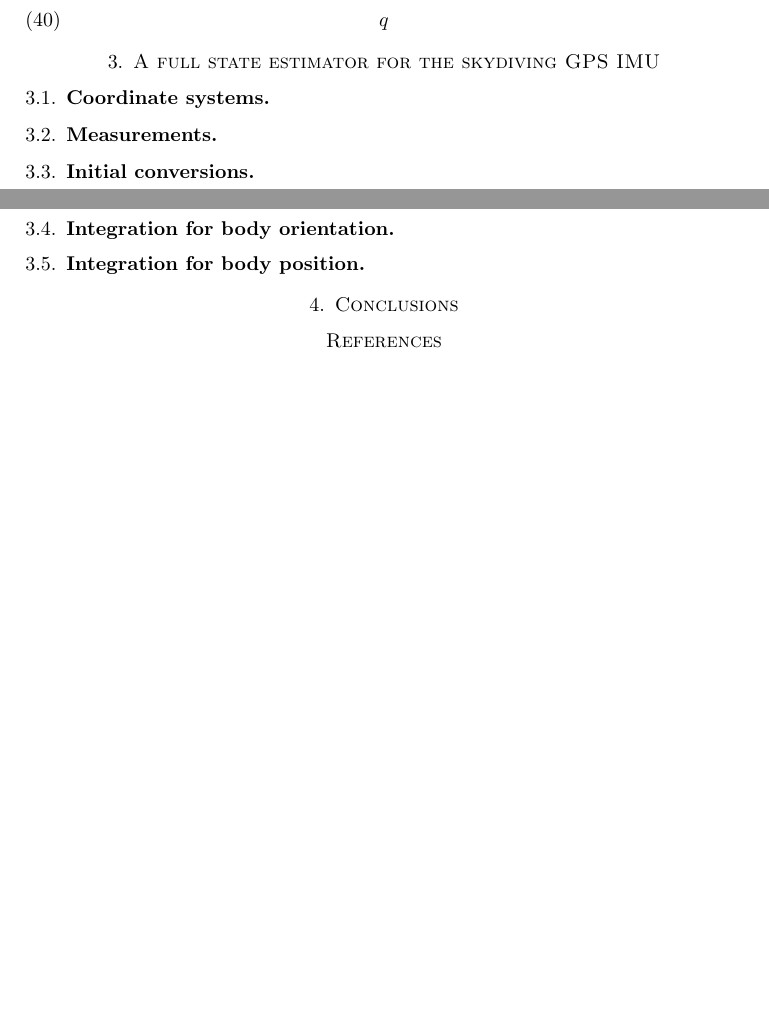
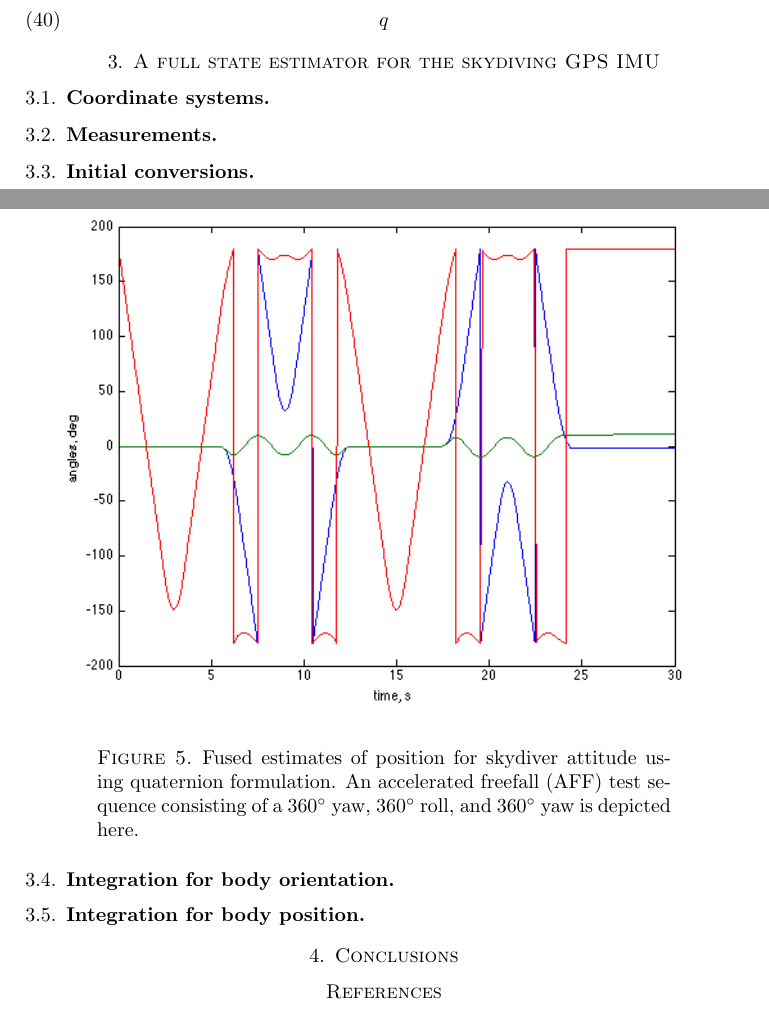
Before and after one commit to devangel77b/skydiving-filter, a LaTeX paper (skydiving-filter.tex): two parts of pages 8 and 9 of 9 before the commit and two parts of pages 8 and 9 of 10 after it, joined at a grey line, cut so that both start at the same text, the shorter picture padded with empty space. Compiled offline with pdfLaTeX.

Commit message:
Added some plots

```diff
--- a/skydiving-filter.tex
+++ b/skydiving-filter.tex
@@ -341,3 +341,8 @@ q
 \subsection{Measurements}
 \subsection{Initial conversions}
 \subsection{Integration for body orientation}
+\begin{figure}
+\includegraphics[width=\textwidth]{figures/skydiver-angles.png}
+\caption{Fused estimates of position for skydiver attitude using quaternion formulation. An accelerated freefall (AFF) test sequence consisting of a \ang{360} yaw, \ang{360} roll, and \ang{360} yaw is depicted here.}
+\label{fig:skydiver-angle}
+\end{figure}
@@ -345,3 +354,5 @@ q
+\label{fig:skydiver-position}
+\end{figure}
 
 \section{Conclusions}
 
```
Also changed, not shown: skydiving-filter.tex (4 more changed lines).
